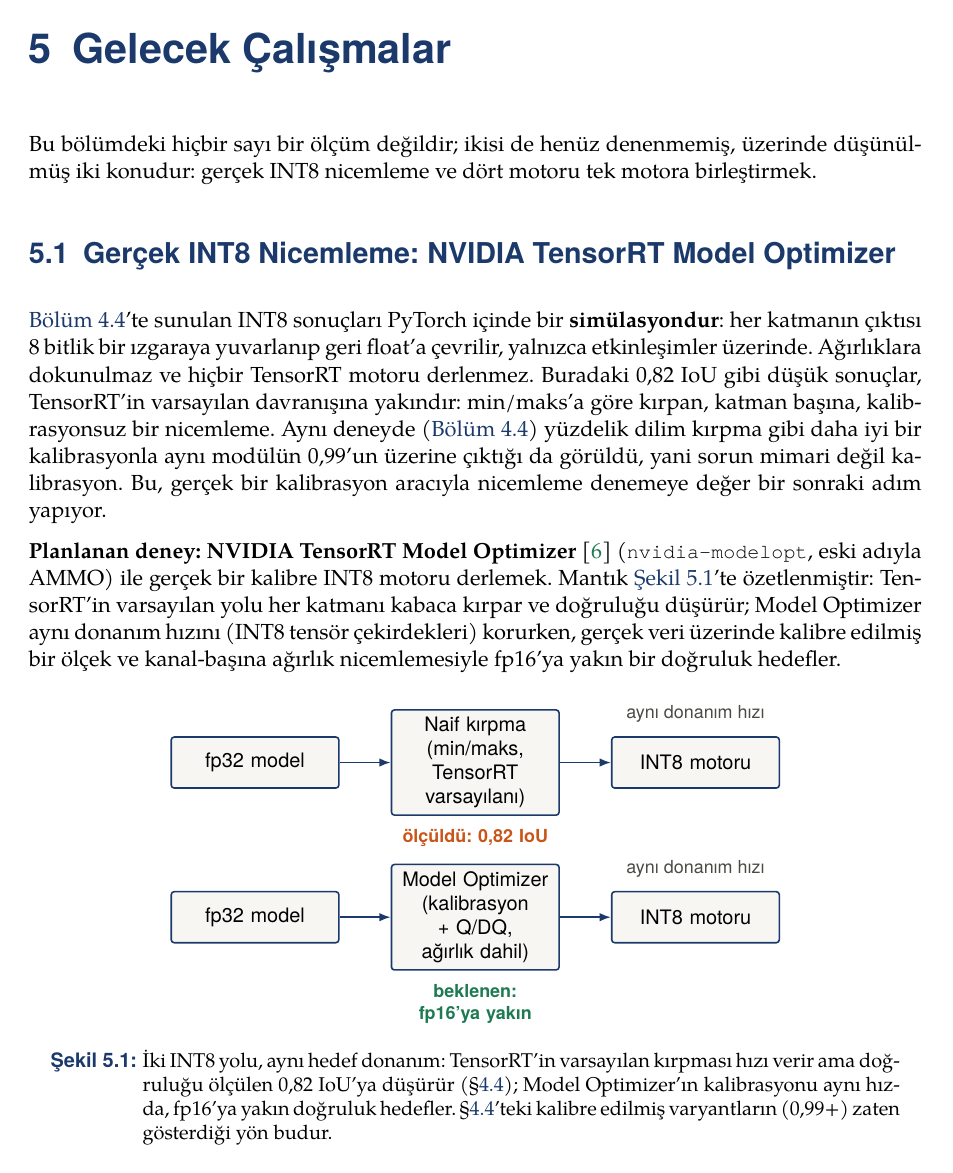
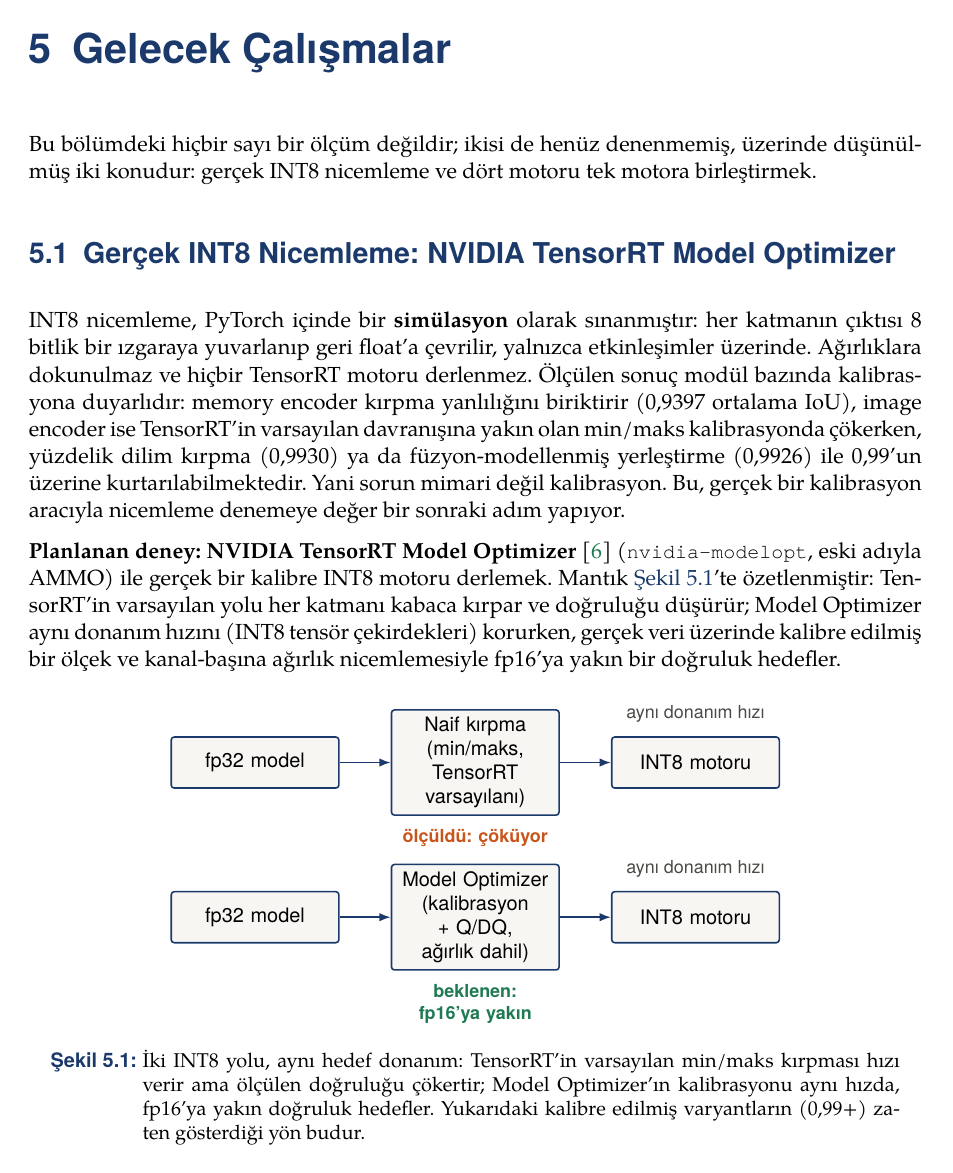
Before and after one commit to yigitkayabagci/sam-dedection, a LaTeX document (report/main.tex, which reads report/bolumler/gelecek_calismalar.tex): page 19 of 22. Compiled offline with XeLaTeX.

Commit message:
Remove the INT8 simulation results from 4.4, fix a fabricated number
deneyler.tex 4.4: removed the INT8 paragraph entirely, keeping only
the real fp16-vs-bf16 measurement. INT8 here was never a compiled
TensorRT engine -- just a PyTorch-side simulation that rounds
activations to 8 bits and dequantizes them back to float -- so per
direction it's cut now that the mock/real distinction is clear.

gelecek_calismalar.tex: this section's whole argument depends on the
INT8 per-module findings that used to live in 4.4 (memory encoder
0.9397 IoU, image encoder collapsing under naive calibration but
recovering to 0.99+ under percentile/fusion-modelled calibration), so
moved that evidence into this chapter's own opening paragraph instead
of leaving it referencing a section that no longer states it.

While doing that: found and removed a number that traces to nothing.
"0,82 IoU" was cited (in the section text, a TikZ figure node, and the
figure caption) as the naive-calibration result the whole
Model-Optimizer argument is built on, but neither docs/EXPERIMENT_LOG.md
nor deneyler.tex's own INT8 findings contain that figure anywhere --
the log states the image encoder "collapses" under min/max calibration
without giving it a number. Replaced the three "0,82 IoU" mentions
with the qualitative, actually-supported claim ("çöküyor" / collapses)
rather than carry an uncited number forward into its new home.

Verified with a clean rebuild (xelatex -> biber -> xelatex -> xelatex,
exit 0, no errors or undefined references; 22 pages, unchanged).

Co-Authored-By: Yiğit Kaya Bağcı <yigitkayabagci@hotmail.com>
Co-Authored-By: Claude Opus 5 <noreply@anthropic.com>
Claude-Session: https://claude.ai/code/session_01CgfqkgjpKuQjJJgYAxeVmm

```diff
--- a/report/bolumler/gelecek_calismalar.tex
+++ b/report/bolumler/gelecek_calismalar.tex
@@ -8,16 +8,17 @@
 \section{Gerçek INT8 Nicemleme: NVIDIA TensorRT Model Optimizer}
 \label{sec:int8-gelecek}
 
-\Cref{sec:hassasiyet}'te sunulan INT8 sonuçları PyTorch içinde bir
-\textbf{simülasyondur}: her katmanın çıktısı 8 bitlik bir ızgaraya
-yuvarlanıp geri float'a çevrilir, yalnızca etkinleşimler üzerinde.
-Ağırlıklara dokunulmaz ve hiçbir TensorRT motoru derlenmez. Buradaki
-0,82 IoU gibi düşük sonuçlar, TensorRT'in varsayılan davranışına
-yakındır: min/maks'a göre kırpan, katman başına, kalibrasyonsuz bir
-nicemleme. Aynı deneyde (\cref{sec:hassasiyet}) yüzdelik dilim kırpma
-gibi daha iyi bir kalibrasyonla aynı modülün 0,99'un üzerine çıktığı da
-görüldü, yani sorun mimari değil kalibrasyon. Bu, gerçek bir
-kalibrasyon aracıyla nicemleme denemeye değer bir sonraki adım yapıyor.
+INT8 nicemleme, PyTorch içinde bir \textbf{simülasyon} olarak
+sınanmıştır: her katmanın çıktısı 8 bitlik bir ızgaraya yuvarlanıp geri
+float'a çevrilir, yalnızca etkinleşimler üzerinde. Ağırlıklara
+dokunulmaz ve hiçbir TensorRT motoru derlenmez. Ölçülen sonuç modül
+bazında kalibrasyona duyarlıdır: memory encoder kırpma yanlılığını
+biriktirir (0,9397 ortalama IoU), image encoder ise TensorRT'in
+varsayılan davranışına yakın olan min/maks kalibrasyonda çökerken,
+yüzdelik dilim kırpma (0,9930) ya da füzyon-modellenmiş yerleştirme
+(0,9926) ile 0,99'un üzerine kurtarılabilmektedir. Yani sorun mimari
+değil kalibrasyon. Bu, gerçek bir kalibrasyon aracıyla nicemleme
+denemeye değer bir sonraki adım yapıyor.
 
 \textbf{Planlanan deney: NVIDIA TensorRT Model
 Optimizer}~\cite{nvidia2024modelopt} (\texttt{nvidia-modelopt}, eski adıyla
@@ -43,7 +44,7 @@
     \draw[ok] (naif) -- (i1);
     \node[below=1mm of naif, text width=27mm, align=center,
           font=\sffamily\footnotesize\bfseries, color=vurgu]
-      {ölçüldü: 0,82 IoU};
+      {ölçüldü: çöküyor};
 
     \node[kutu, below=18mm of m1] (m2) {fp32 model};
     \node[kutu, right=9mm of m2] (mopt) {Model Optimizer\\(kalibrasyon + Q/DQ, ağırlık dahil)};
@@ -58,10 +59,10 @@
     \node[above=1mm of i2, font=\sffamily\footnotesize\color{grimetin}] {aynı donanım hızı};
   \end{tikzpicture}
   \caption{İki INT8 yolu, aynı hedef donanım: TensorRT'in varsayılan
-    kırpması hızı verir ama doğruluğu ölçülen 0,82 IoU'ya düşürür
-    (\S\ref{sec:hassasiyet}); Model Optimizer'ın kalibrasyonu aynı hızda,
-    fp16'ya yakın doğruluk hedefler. \S\ref{sec:hassasiyet}'teki kalibre
-    edilmiş varyantların (0,99+) zaten gösterdiği yön budur.}
+    min/maks kırpması hızı verir ama ölçülen doğruluğu çökertir; Model
+    Optimizer'ın kalibrasyonu aynı hızda, fp16'ya yakın doğruluk
+    hedefler. Yukarıdaki kalibre edilmiş varyantların (0,99+) zaten
+    gösterdiği yön budur.}
   \label{fig:modelopt-mantik}
 \end{figure}
 
```
Also changed, not shown: report/bolumler/deneyler.tex (+0 -12 lines), report/bolumler/gelecek_calismalar.tex (6 more changed lines).
